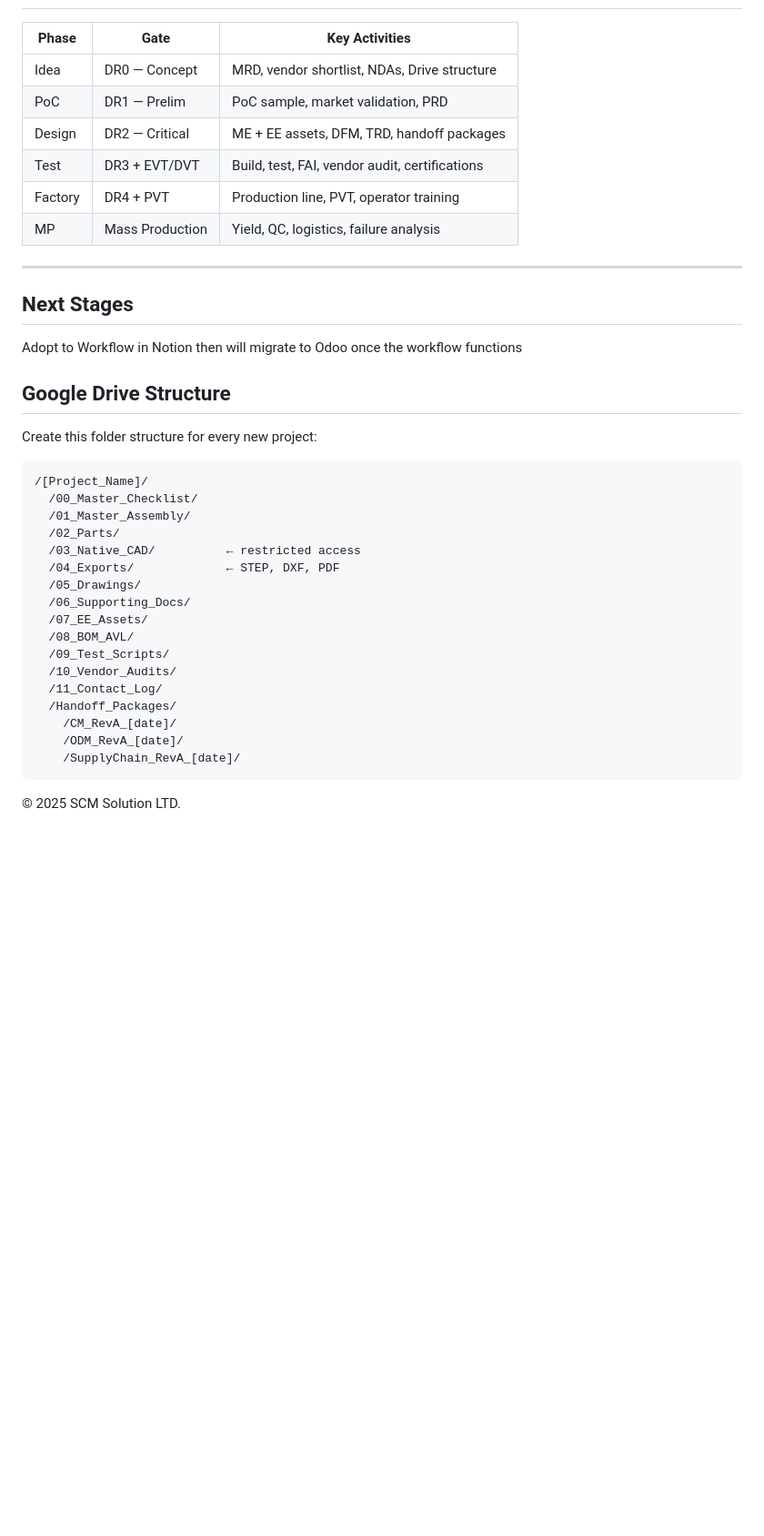
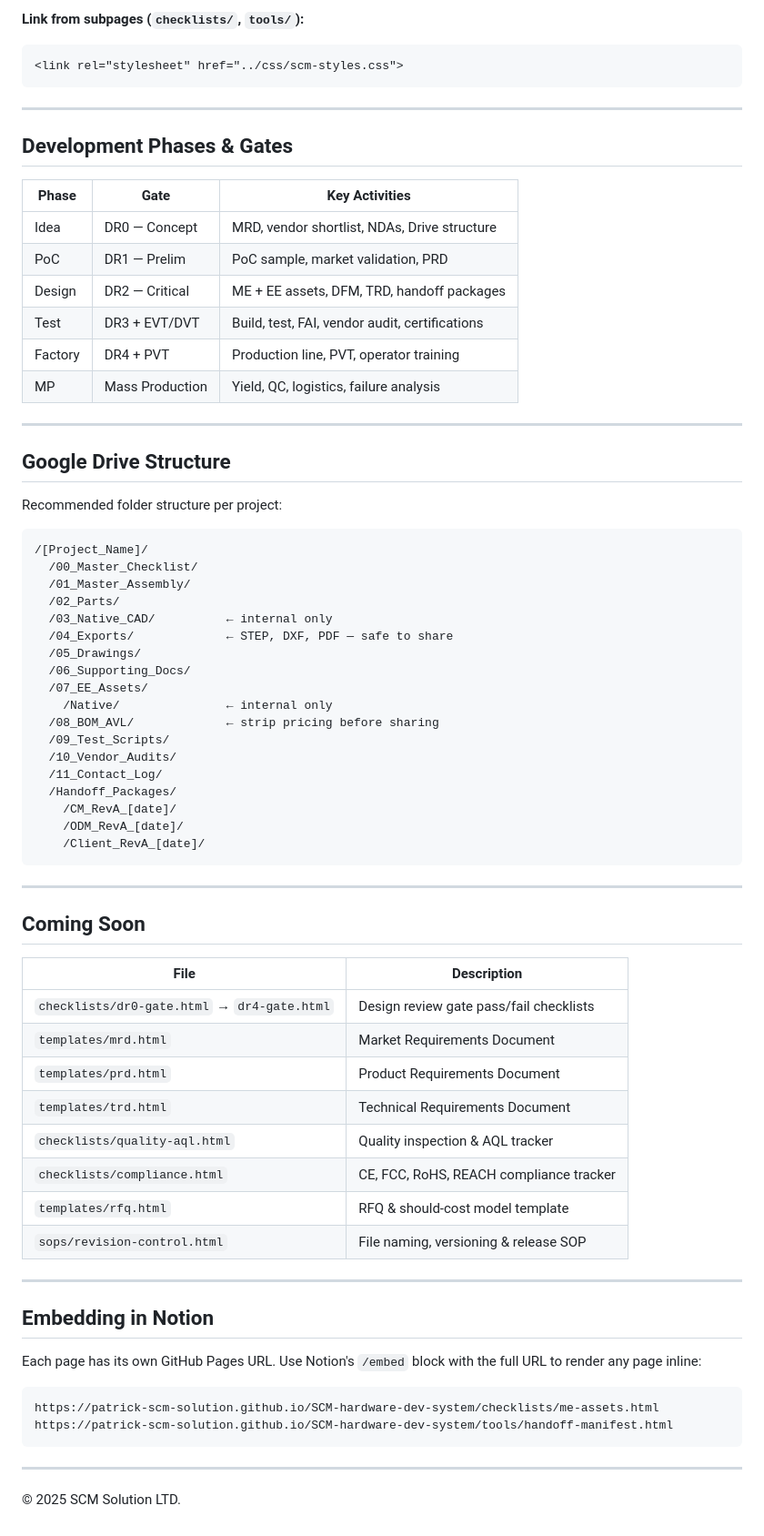
Before and after one commit to Patrick-SCM-Solution/SCM-hardware-dev-system, a Markdown page: README.md, the part around one of its changes. Shown at 91% size. Drawn GitHub-style; blank space fills up the shorter version.

````diff
--- a/README.md
+++ b/README.md
@@ -52,3 +71,11 @@ tools/project-asset-registry.html
+**Link from subpages (`checklists/`, `tools/`):**
+```html
+<link rel="stylesheet" href="../css/scm-styles.css">
+```
+
+---
+
+## Development Phases & Gates
 
 | Phase | Gate | Key Activities |
 |-------|------|----------------|
@@ -60,32 +87,58 @@ tools/project-asset-registry.html
 | MP | Mass Production | Yield, QC, logistics, failure analysis |
 
 ---
-## Next Stages
-Adopt to Workflow in Notion then will migrate to Odoo once the workflow functions
+
 ## Google Drive Structure
 
-Create this folder structure for every new project:
+Recommended folder structure per project:
 
 ```
 /[Project_Name]/
   /00_Master_Checklist/
   /01_Master_Assembly/
   /02_Parts/
-  /03_Native_CAD/          ← restricted access
-  /04_Exports/             ← STEP, DXF, PDF
+  /03_Native_CAD/          ← internal only
+  /04_Exports/             ← STEP, DXF, PDF — safe to share
   /05_Drawings/
   /06_Supporting_Docs/
   /07_EE_Assets/
-  /08_BOM_AVL/
+    /Native/               ← internal only
+  /08_BOM_AVL/             ← strip pricing before sharing
   /09_Test_Scripts/
   /10_Vendor_Audits/
   /11_Contact_Log/
   /Handoff_Packages/
     /CM_RevA_[date]/
     /ODM_RevA_[date]/
-    /SupplyChain_RevA_[date]/
+    /Client_RevA_[date]/
 ```
 
+---
 
+## Coming Soon
+
+| File | Description |
+|------|-------------|
+| `checklists/dr0-gate.html` → `dr4-gate.html` | Design review gate pass/fail checklists |
+| `templates/mrd.html` | Market Requirements Document |
+| `templates/prd.html` | Product Requirements Document |
+| `templates/trd.html` | Technical Requirements Document |
+| `checklists/quality-aql.html` | Quality inspection & AQL tracker |
+| `checklists/compliance.html` | CE, FCC, RoHS, REACH compliance tracker |
+| `templates/rfq.html` | RFQ & should-cost model template |
+| `sops/revision-control.html` | File naming, versioning & release SOP |
+
+---
+
+## Embedding in Notion
+
+Each page has its own GitHub Pages URL. Use Notion's `/embed` block with the full URL to render any page inline:
+
+```
+https://patrick-scm-solution.github.io/SCM-hardware-dev-system/checklists/me-assets.html
+https://patrick-scm-solution.github.io/SCM-hardware-dev-system/tools/handoff-manifest.html
+```
+
+---
 
 © 2025 SCM Solution LTD.
````
Also changed, not shown: other parts of README.md (+57 -38 lines).
